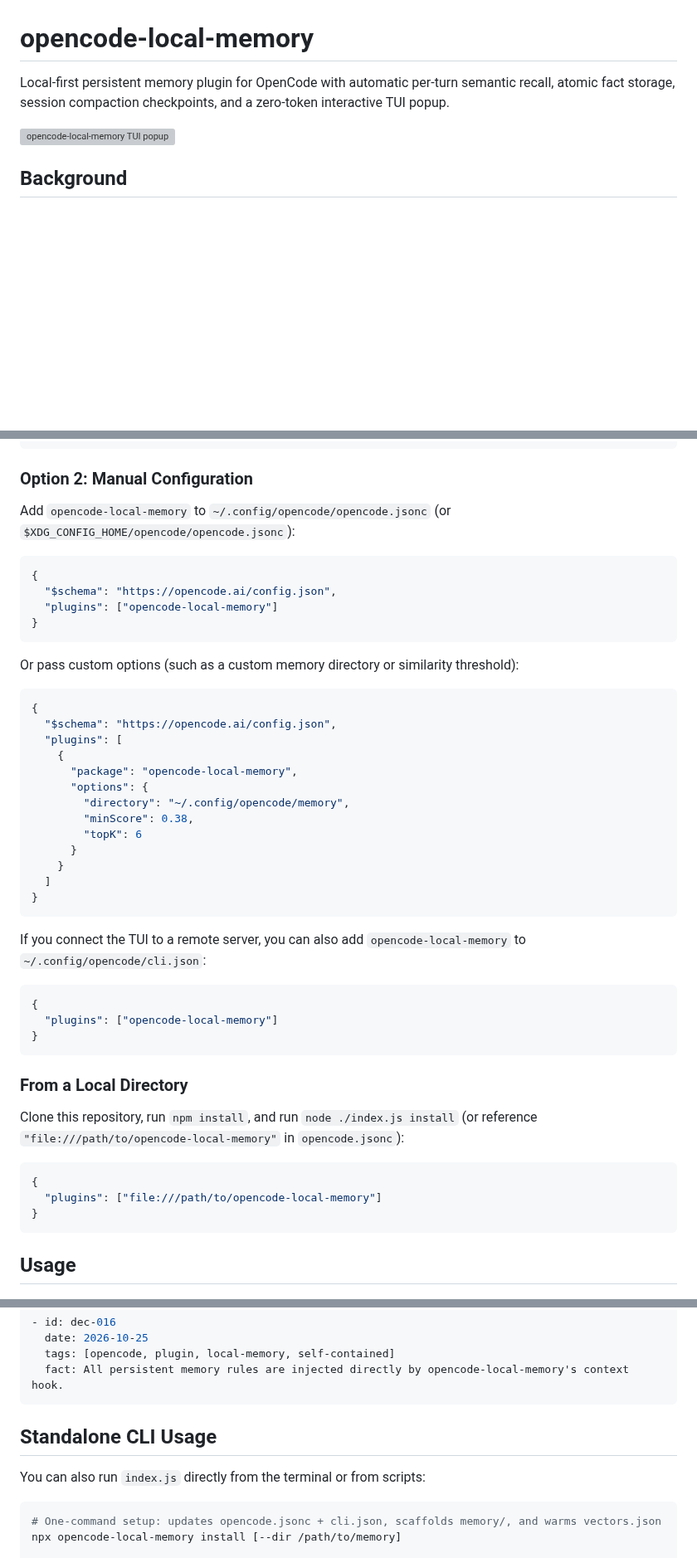
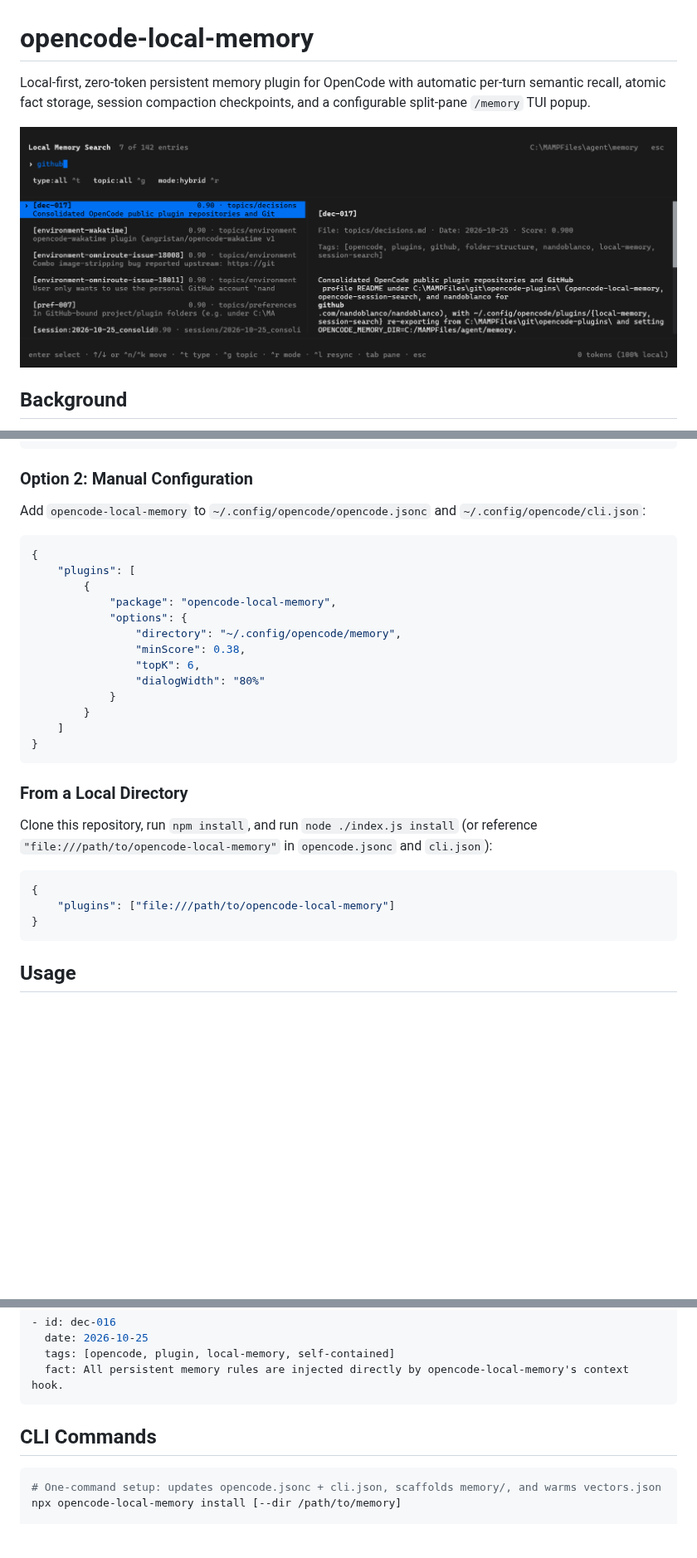
Before and after one commit to nandoblanco/opencode-local-memory, a Markdown page: README.md, 3 parts joined by grey strips. Shown at 83% size. GitHub-like rendering; pictures changed too: assets/screenshot.png (added); blank space fills up the shorter version; grey boxes are pictures that could not be loaded.

Commit message:
feat: add /memory TUI browser, standardize README, and update screenshot

````diff
--- a/README.md
+++ b/README.md
@@ -1,8 +1,8 @@
 # opencode-local-memory
 
-Local-first persistent memory plugin for OpenCode with automatic per-turn semantic recall, atomic fact storage, session compaction checkpoints, and a zero-token interactive TUI popup.
+Local-first, zero-token persistent memory plugin for OpenCode with automatic per-turn semantic recall, atomic fact storage, session compaction checkpoints, and a configurable split-pane `/memory` TUI popup.
 
-![opencode-local-memory TUI popup](./assets/screenshot.svg)
+![opencode-local-memory TUI preview](./assets/screenshot.png)
 
 ## Background
 
@@ -49,48 +53,31 @@ opencode plugin add github:nandoblanco/opencode-local-memory
 
 ### Option 2: Manual Configuration
 
-Add `opencode-local-memory` to `~/.config/opencode/opencode.jsonc` (or `$XDG_CONFIG_HOME/opencode/opencode.jsonc`):
+Add `opencode-local-memory` to `~/.config/opencode/opencode.jsonc` and `~/.config/opencode/cli.json`:
 
 ```jsonc
 {
-  "$schema": "https://opencode.ai/config.json",
-  "plugins": ["opencode-local-memory"]
-}
-```
-
-Or pass custom options (such as a custom memory directory or similarity threshold):
-
-```jsonc
-{
-  "$schema": "https://opencode.ai/config.json",
-  "plugins": [
-    {
-      "package": "opencode-local-memory",
-      "options": {
-        "directory": "~/.config/opencode/memory",
-        "minScore": 0.38,
-        "topK": 6
-      }
-    }
-  ]
-}
-```
-
-If you connect the TUI to a remote server, you can also add `opencode-local-memory` to `~/.config/opencode/cli.json`:
-
-```json
-{
-  "plugins": ["opencode-local-memory"]
+	"plugins": [
+		{
+			"package": "opencode-local-memory",
+			"options": {
+				"directory": "~/.config/opencode/memory",
+				"minScore": 0.38,
+				"topK": 6,
+				"dialogWidth": "80%"
+			}
+		}
+	]
 }
 ```
 
 ### From a Local Directory
 
-Clone this repository, run `npm install`, and run `node ./index.js install` (or reference `"file:///path/to/opencode-local-memory"` in `opencode.jsonc`):
+Clone this repository, run `npm install`, and run `node ./index.js install` (or reference `"file:///path/to/opencode-local-memory"` in `opencode.jsonc` and `cli.json`):
 
 ```json
 {
-  "plugins": ["file:///path/to/opencode-local-memory"]
+	"plugins": ["file:///path/to/opencode-local-memory"]
 }
 ```
 
@@ -246,9 +257,7 @@ Each entry in `topics/<topic>.md` uses a clean, human-editable block format:
   fact: All persistent memory rules are injected directly by opencode-local-memory's context hook.
 ```
 
-## Standalone CLI Usage
-
-You can also run `index.js` directly from the terminal or from scripts:
+## CLI Commands
 
 ```sh
 # One-command setup: updates opencode.jsonc + cli.json, scaffolds memory/, and warms vectors.json
````
Also changed, not shown: other parts of README.md (+85 -32 lines), 5 other files.
